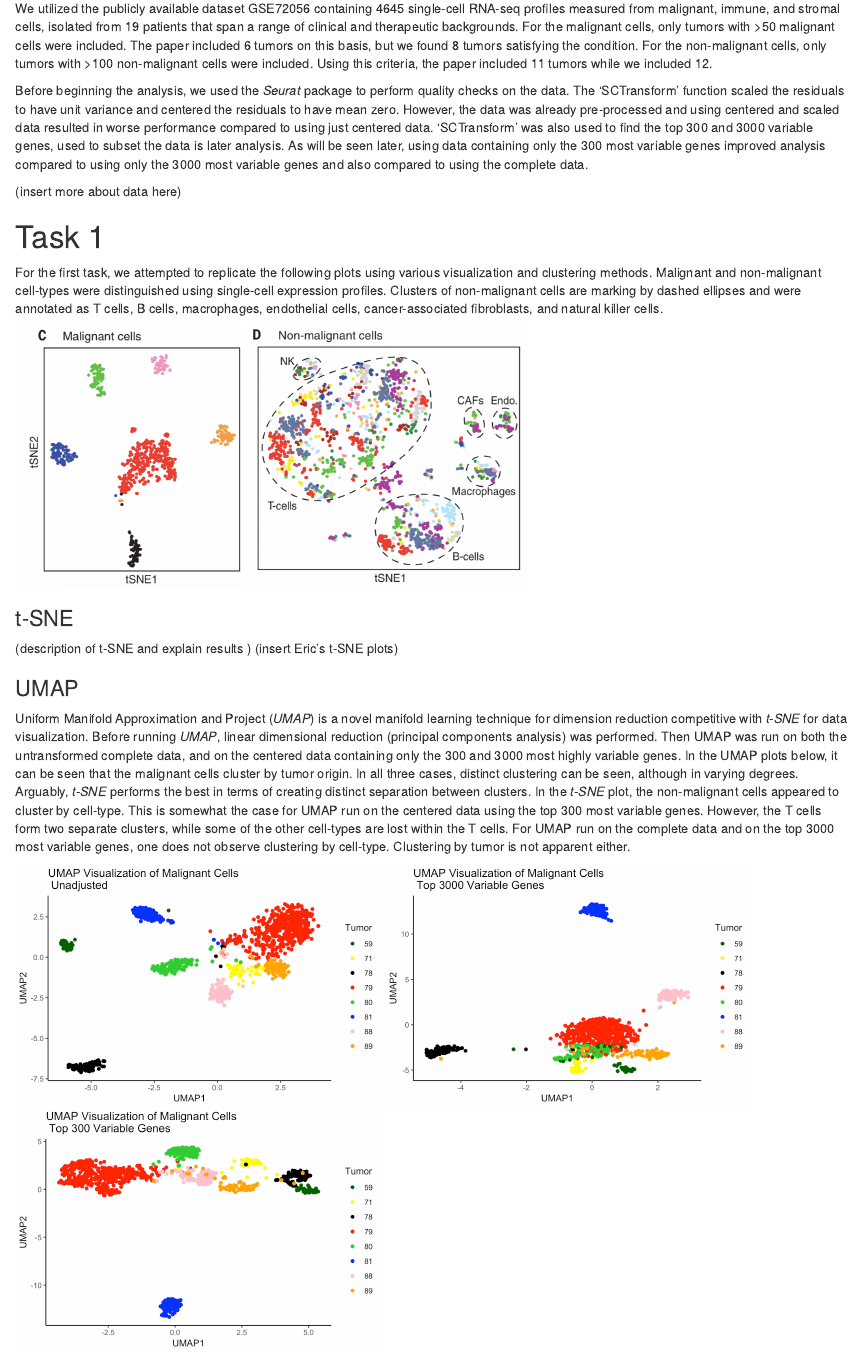
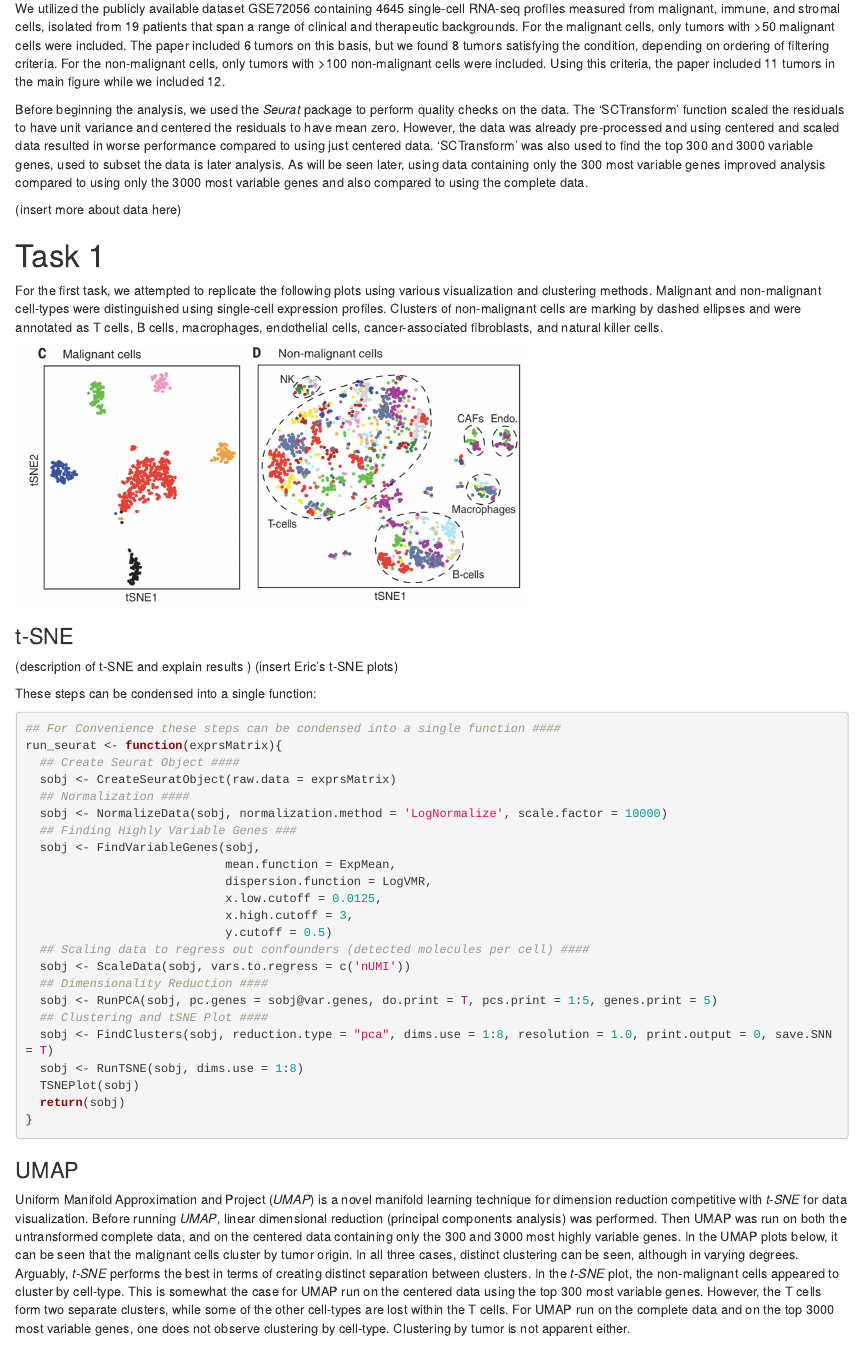
Before and after one commit to EricSDavis/785Project, an R Markdown document (writeup.Rmd): the page in a window 1100 px wide, from 510 px down. Rendered offline with R 4.5, knitr and Pandoc, with nearby package versions.

Commit message:
Updating tSNE section - work in progress

````diff
--- a/writeup.Rmd
+++ b/writeup.Rmd
@@ -15,7 +15,7 @@ This project focuses on replicating aspects of the paper "Dissecting the multice
 The paper "used a multistep approach to distinguish the different cell types within melanoma tumors on the basis of both genetic and transcriptional states," which we attempted to replicate. For their first step and one of this project's tasks, large-scale copy number variations (CNVs) were inferred from expression profiles by averaging expression over stretches of 100 genes on their respective chromosomes. For the next task, the cells were grouped according to their expression profiles using t-SNE (nonlinear dimensionality reduction). In addition to t-SNE, we attempted dimensionality reduction using UMAP and clustering with SIMLR. The paper found that in general, "cells designated as malignant by CNV analysis formed a separate cluster for each tumor, suggesting a high degree of intertumor heterogeneity." The non-malignant cells, however, clustered by cell type and not by tumor or metastatic site.
 
 # The Data
-We utilized the publicly available dataset GSE72056 containing 4645 single-cell RNA-seq profiles measured from malignant, immune, and stromal cells, isolated from 19 patients that span a range of clinical and therapeutic backgrounds. For the malignant cells, only tumors with >50 malignant cells were included. The paper included 6 tumors on this basis, but we found 8 tumors satisfying the condition. For the non-malignant cells, only tumors with >100 non-malignant cells were included. Using this criteria, the paper included 11 tumors while we included 12.
+We utilized the publicly available dataset GSE72056 containing 4645 single-cell RNA-seq profiles measured from malignant, immune, and stromal cells, isolated from 19 patients that span a range of clinical and therapeutic backgrounds. For the malignant cells, only tumors with >50 malignant cells were included. The paper included 6 tumors on this basis, but we found 8 tumors satisfying the condition, depending on ordering of filtering criteria. For the non-malignant cells, only tumors with >100 non-malignant cells were included. Using this criteria, the paper included 11 tumors in the main figure while we included 12.
 
 Before beginning the analysis, we used the *Seurat* package to perform quality checks on the data. The 'SCTransform' function scaled the residuals to have unit variance and centered the residuals to have mean zero. However, the data was already pre-processed and using centered and scaled data resulted in worse performance compared to using just centered data. 'SCTransform' was also used to find the top 300 and 3000 variable genes, used to subset the data is later analysis. As will be seen later, using data containing only the 300 most variable genes improved analysis compared to using only the 3000 most variable genes and also compared to using the complete data.
 
@@ -30,6 +30,35 @@ For the first task, we attempted to replicate the following plots using various
 ### t-SNE
 (description of t-SNE and explain results )
 (insert Eric's t-SNE plots)
+
+These steps can be condensed into a single function:
+
+```{r, eval=FALSE}
+## For Convenience these steps can be condensed into a single function ####
+run_seurat <- function(exprsMatrix){
+  ## Create Seurat Object ####
+  sobj <- CreateSeuratObject(raw.data = exprsMatrix)
+  ## Normalization ####
+  sobj <- NormalizeData(sobj, normalization.method = 'LogNormalize', scale.factor = 10000)
+  ## Finding Highly Variable Genes ###
+  sobj <- FindVariableGenes(sobj,
+                            mean.function = ExpMean,
+                            dispersion.function = LogVMR,
+                            x.low.cutoff = 0.0125,
+                            x.high.cutoff = 3,
+                            y.cutoff = 0.5)
+  ## Scaling data to regress out confounders (detected molecules per cell) ####
+  sobj <- ScaleData(sobj, vars.to.regress = c('nUMI'))
+  ## Dimensionality Reduction ####
+  sobj <- RunPCA(sobj, pc.genes = sobj@var.genes, do.print = T, pcs.print = 1:5, genes.print = 5)
+  ## Clustering and tSNE Plot ####
+  sobj <- FindClusters(sobj, reduction.type = "pca", dims.use = 1:8, resolution = 1.0, print.output = 0, save.SNN = T)
+  sobj <- RunTSNE(sobj, dims.use = 1:8)
+  TSNEPlot(sobj)
+  return(sobj)
+}
+```
+
 
 ### UMAP
 Uniform Manifold Approximation and Project (*UMAP*) is a novel manifold learning technique for dimension reduction competitive with *t-SNE* for data visualization. Before running *UMAP*, linear dimensional reduction (principal components analysis) was performed. Then UMAP was run on both the untransformed complete data, and on the centered data containing only the 300 and 3000 most highly variable genes. In the UMAP plots below, it can be seen that the malignant cells cluster by tumor origin. In all three cases, distinct clustering can be seen, although in varying degrees. Arguably, *t-SNE* performs the best in terms of creating distinct separation between clusters. In the *t-SNE* plot, the non-malignant cells appeared to cluster by cell-type. This is somewhat the case for UMAP run on the centered data using the top 300 most variable genes. However, the T cells form two separate clusters, while some of the other cell-types are lost within the T cells. For UMAP run on the complete data and on the top 3000 most variable genes, one does not observe clustering by cell-type. Clustering by tumor is not apparent either.
````
